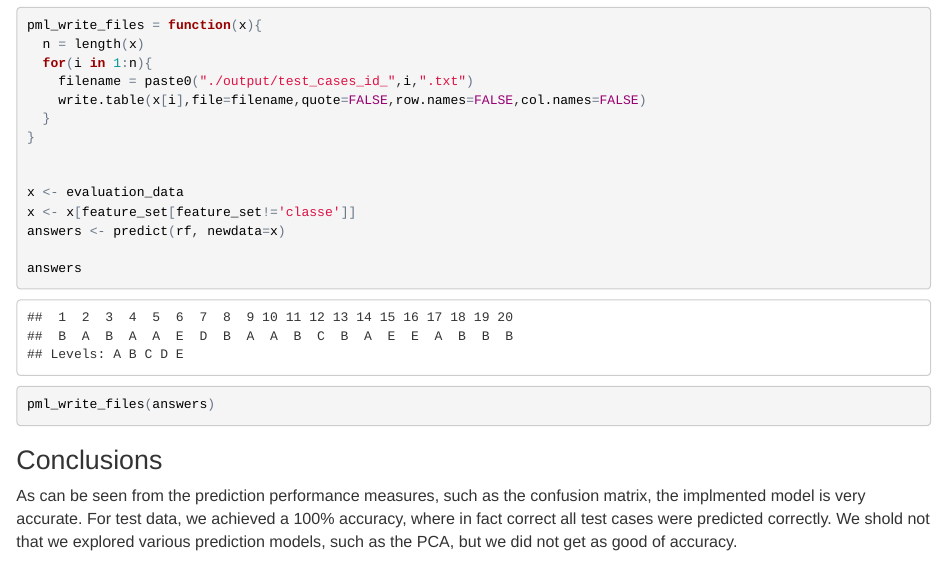
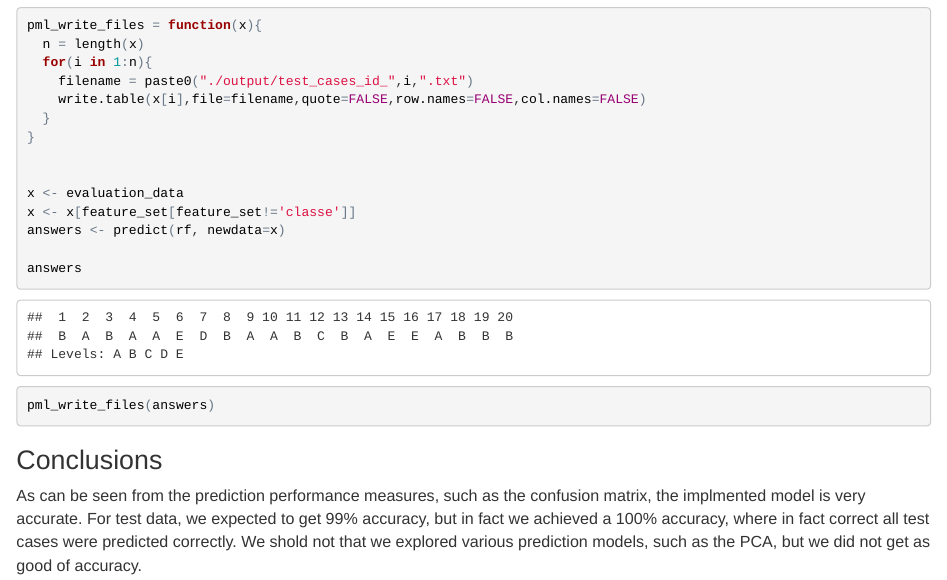
Before and after one commit to mghaz007/Practical_Machine_Learning_Project, an R Markdown document (Practical_Machine_Learning_Project.Rmd): the page in a window 1100 px wide, from 4390 px down before the commit and from 3640 px down after it, so that both start at the same text. The pictures show the output file Practical_Machine_Learning_Project.html that the author committed with the source, opened offline.

Commit message:
Completed Practical Machine Learning Project

```diff
--- a/Practical_Machine_Learning_Project.Rmd
+++ b/Practical_Machine_Learning_Project.Rmd
@@ -139,4 +139,4 @@ pml_write_files(answers)
 
 ### Conclusions
 
-As can be seen from the prediction performance measures, such as the confusion matrix, the implmented model is very accurate. For test data, we achieved a 100% accuracy, where in fact correct all test cases were predicted correctly. We shold not that we explored various prediction models, such as the PCA, but we did not get as good of accuracy.
+As can be seen from the prediction performance measures, such as the confusion matrix, the implmented model is very accurate. For test data, we expected to get 99% accuracy, but in fact we achieved a 100% accuracy, where in fact correct all test cases were predicted correctly. We shold not that we explored various prediction models, such as the PCA, but we did not get as good of accuracy.
```
Also changed, not shown: Practical_Machine_Learning_Project.html, Practical_Machine_Learning_Project.md, Practical_Machine_Learning_Project.pdf.
